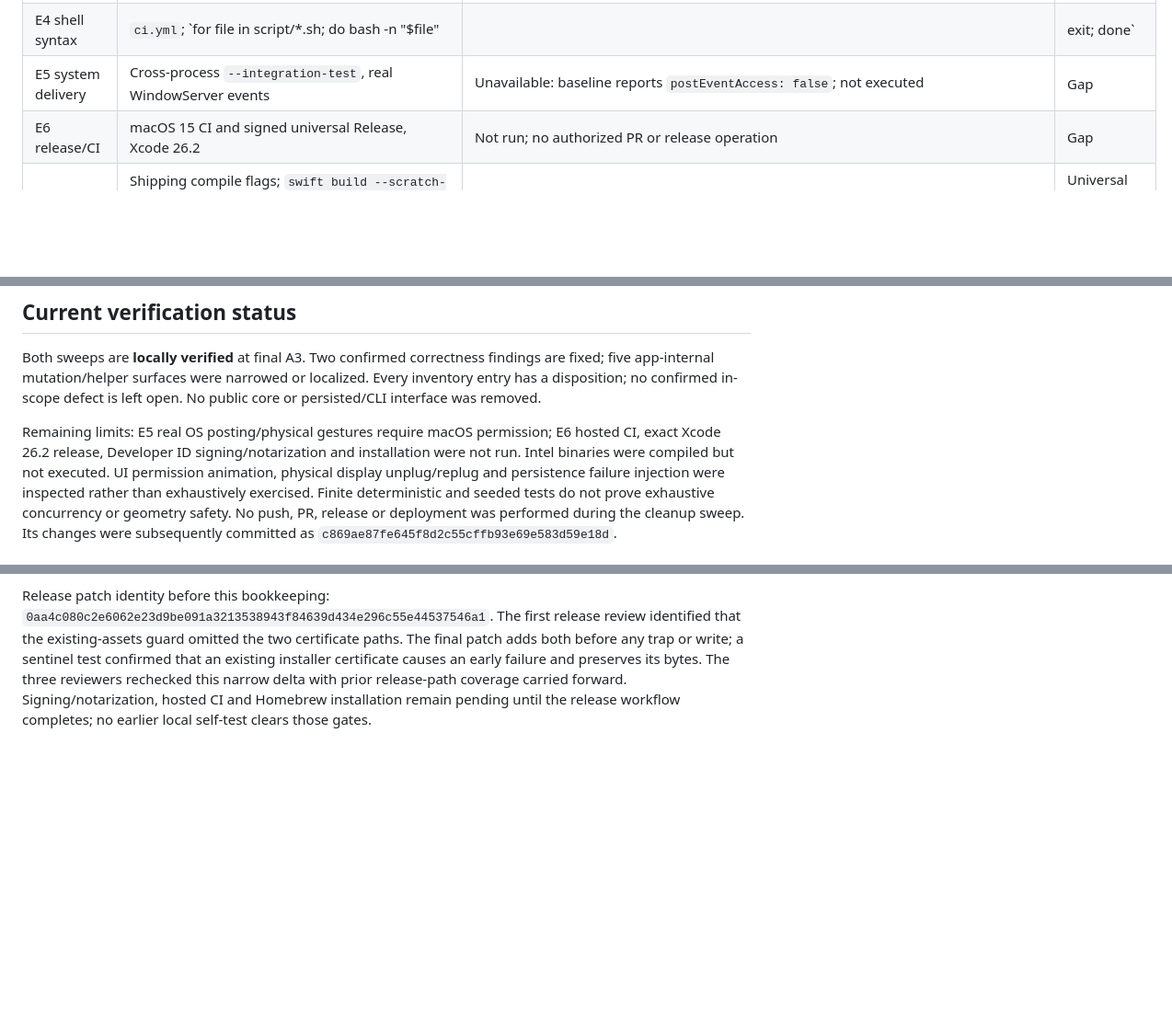
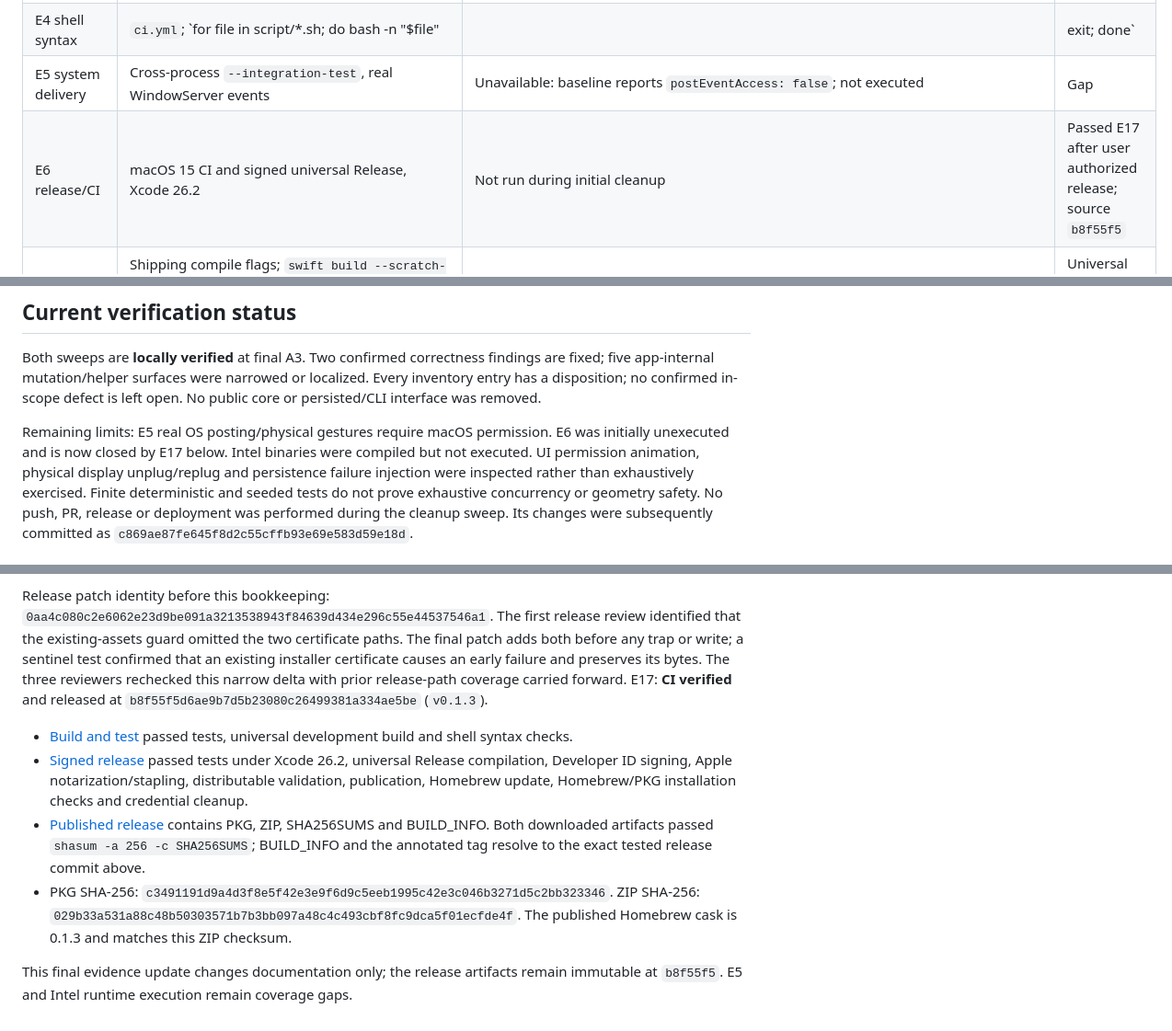
Before and after one commit to HelgeSverre/clickmore, a Markdown page: docs/code-cleanup.md, 3 parts joined by grey strips. Shown at 92% size. Rendered like a GitHub page; blank space fills up the shorter version.

Commit message:
Record successful 0.1.3 release verification

```diff
--- a/docs/code-cleanup.md
+++ b/docs/code-cleanup.md
@@ -34,7 +34,7 @@ hashes refer to the actual binaries at the time of each check.
 | E3 executable fixture | `script/test_runtime.sh`; bundled Debug arm64 execution; `CLICKMORE_TEST_APP="$PWD/dist/ClickMore.app" ./script/test_runtime.sh --self-test` | Passed: local AppKit events, counts `[1,1,1,1]`, order `[0,1,2,3]`; E2 artifact | Passed E14 on A3 |
 | E4 shell syntax | `ci.yml`; `for file in script/*.sh; do bash -n "$file" || exit; done` | Passed | Passed E15; scripts unchanged |
 | E5 system delivery | Cross-process `--integration-test`, real WindowServer events | Unavailable: baseline reports `postEventAccess: false`; not executed | Gap |
-| E6 release/CI | macOS 15 CI and signed universal Release, Xcode 26.2 | Not run; no authorized PR or release operation | Gap |
+| E6 release/CI | macOS 15 CI and signed universal Release, Xcode 26.2 | Not run during initial cleanup | Passed E17 after user authorized release; source `b8f55f5` |
 | E16 local Release | Shipping compile flags; `swift build --scratch-path .build/code-cleanup-release -c release --arch arm64 --arch x86_64 --product ClickMore`; assemble resources and ad-hoc-sign task-local bundle; `CLICKMORE_TEST_APP="$PWD/test-results/code-cleanup/ClickMore.app" ./script/test_runtime.sh --self-test` | Not run before edits; supplementary build-mode check | Universal compilation and arm64 local AppKit execution passed on A3; exact artifact below |
 
 There are no observed baseline failures. The executable self-test does not prove
@@ -225,9 +225,9 @@ are fixed; five app-internal mutation/helper surfaces were narrowed or localized
 Every inventory entry has a disposition; no confirmed in-scope defect is left open.
 No public core or persisted/CLI interface was removed.
 
-Remaining limits: E5 real OS posting/physical gestures require macOS permission;
-E6 hosted CI, exact Xcode 26.2 release, Developer ID signing/notarization and
-installation were not run. Intel binaries were compiled but not executed. UI
+Remaining limits: E5 real OS posting/physical gestures require macOS permission.
+E6 was initially unexecuted and is now closed by E17 below. Intel binaries were
+compiled but not executed. UI
 permission animation, physical display unplug/replug and persistence failure
 injection were inspected rather than exhaustively exercised. Finite deterministic
 and seeded tests do not prove exhaustive concurrency or geometry safety. No push,
@@ -257,5 +257,22 @@ two certificate paths. The final patch adds both before any trap or write; a
 sentinel test confirmed that an existing installer certificate causes an early
 failure and preserves its bytes. The three reviewers rechecked this narrow delta
 with prior release-path coverage carried forward.
-Signing/notarization, hosted CI and Homebrew installation remain pending until
-the release workflow completes; no earlier local self-test clears those gates.
+E17: **CI verified** and released at
+`b8f55f5d6ae9b7d5b23080c26499381a334ae5be` (`v0.1.3`).
+
+- [Build and test](https://github.com/HelgeSverre/clickmore/actions/runs/42520524284)
+  passed tests, universal development build and shell syntax checks.
+- [Signed release](https://github.com/HelgeSverre/clickmore/actions/runs/42520524287)
+  passed tests under Xcode 26.2, universal Release compilation, Developer ID
+  signing, Apple notarization/stapling, distributable validation, publication,
+  Homebrew update, Homebrew/PKG installation checks and credential cleanup.
+- [Published release](https://github.com/HelgeSverre/clickmore/releases/tag/v0.1.3)
+  contains PKG, ZIP, SHA256SUMS and BUILD_INFO. Both downloaded artifacts passed
+  `shasum -a 256 -c SHA256SUMS`; BUILD_INFO and the annotated tag resolve to the
+  exact tested release commit above.
+- PKG SHA-256: `c3491191d9a4d3f8e5f42e3e9f6d9c5eeb1995c42e3c046b3271d5c2bb323346`.
+  ZIP SHA-256: `029b33a531a88c48b50303571b7b3bb097a48c4c493cbf8fc9dca5f01ecfde4f`.
+  The published Homebrew cask is 0.1.3 and matches this ZIP checksum.
+
+This final evidence update changes documentation only; the release artifacts
+remain immutable at `b8f55f5`. E5 and Intel runtime execution remain coverage gaps.
```
